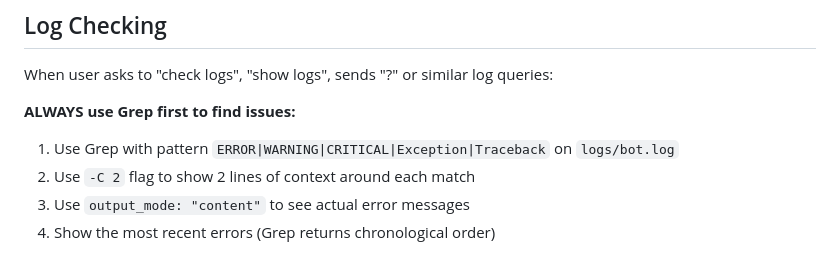
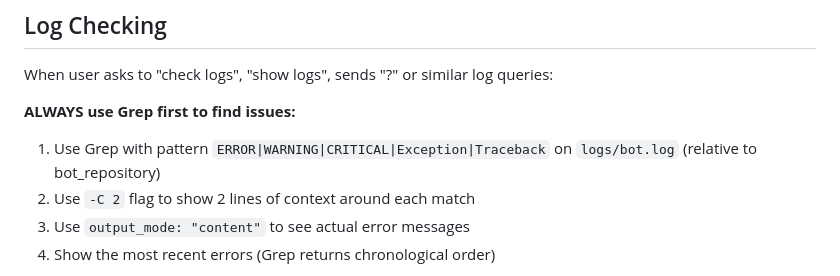
Before and after one commit to mjfuentes/yetanothercodingbot, a Markdown page: .claude/agents/orchestrator.md, the part around the change. Drawn GitHub-style.

Commit message:
Fix log checking: remove stale bot.log, use logs/bot.log
Problem: Orchestrator reading wrong log file
- TWO bot.log files existed:
  - /agentlab/bot.log (5.6K, Oct 16 - STALE)
  - /agentlab/logs/bot.log (490K, current - CORRECT)
- Orchestrator was reading stale file showing old timestamps

Solution:
1. Deleted stale bot.log at root level
2. Updated orchestrator.md to specify logs/bot.log path
3. Added note that path is relative to bot_repository

Result: Orchestrator now reads current logs with latest errors

🤖 Generated with [Claude Code](https://claude.com/claude-code)

Co-Authored-By: Claude <noreply@anthropic.com>

```diff
--- a/.claude/agents/orchestrator.md
+++ b/.claude/agents/orchestrator.md
@@ -72,7 +72,7 @@ When input is from voice transcription:
 When user asks to "check logs", "show logs", sends "?" or similar log queries:
 
 **ALWAYS use Grep first to find issues:**
-1. Use Grep with pattern `ERROR|WARNING|CRITICAL|Exception|Traceback` on `logs/bot.log`
+1. Use Grep with pattern `ERROR|WARNING|CRITICAL|Exception|Traceback` on `logs/bot.log` (relative to bot_repository)
 2. Use `-C 2` flag to show 2 lines of context around each match
 3. Use `output_mode: "content"` to see actual error messages
 4. Show the most recent errors (Grep returns chronological order)
```
